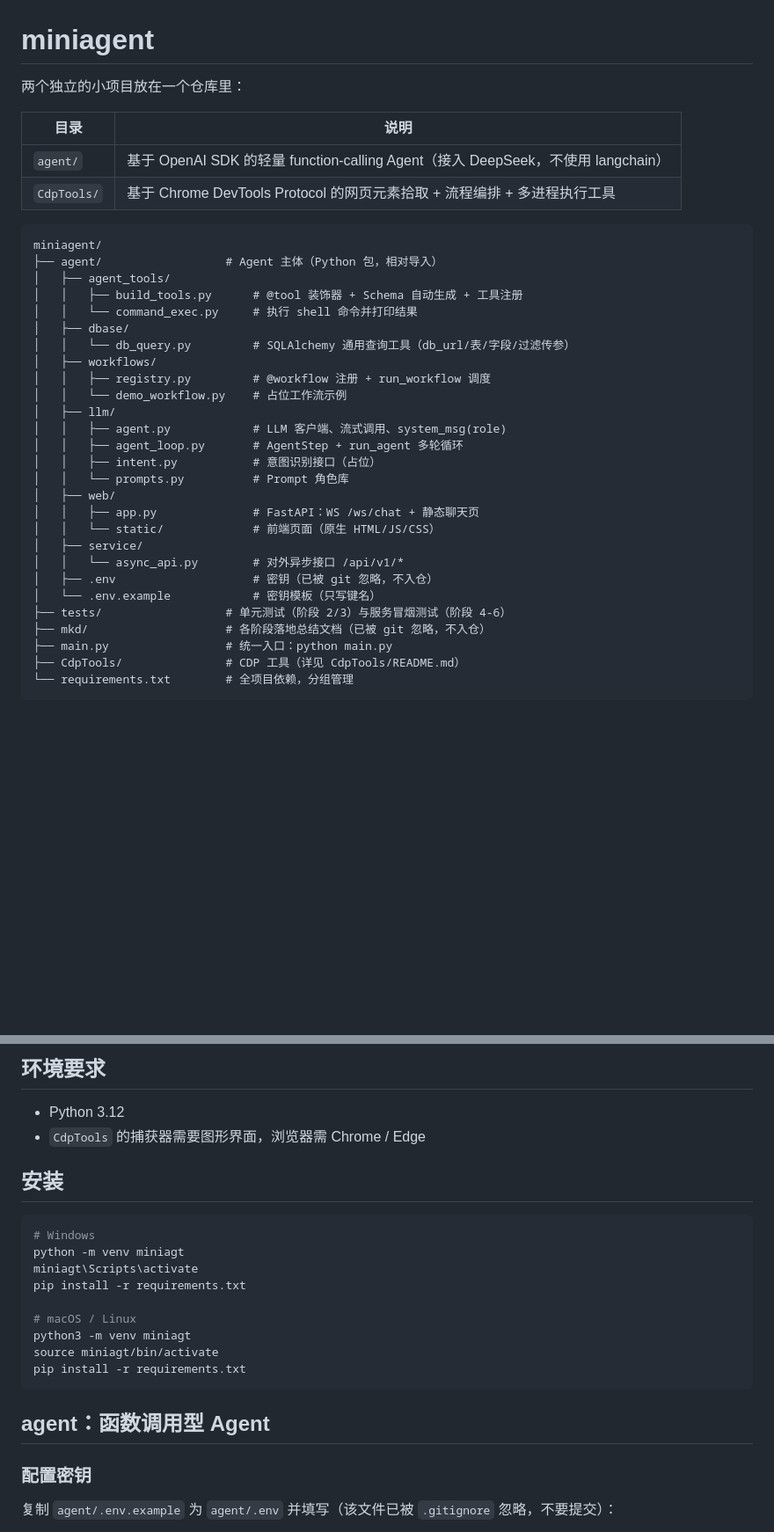
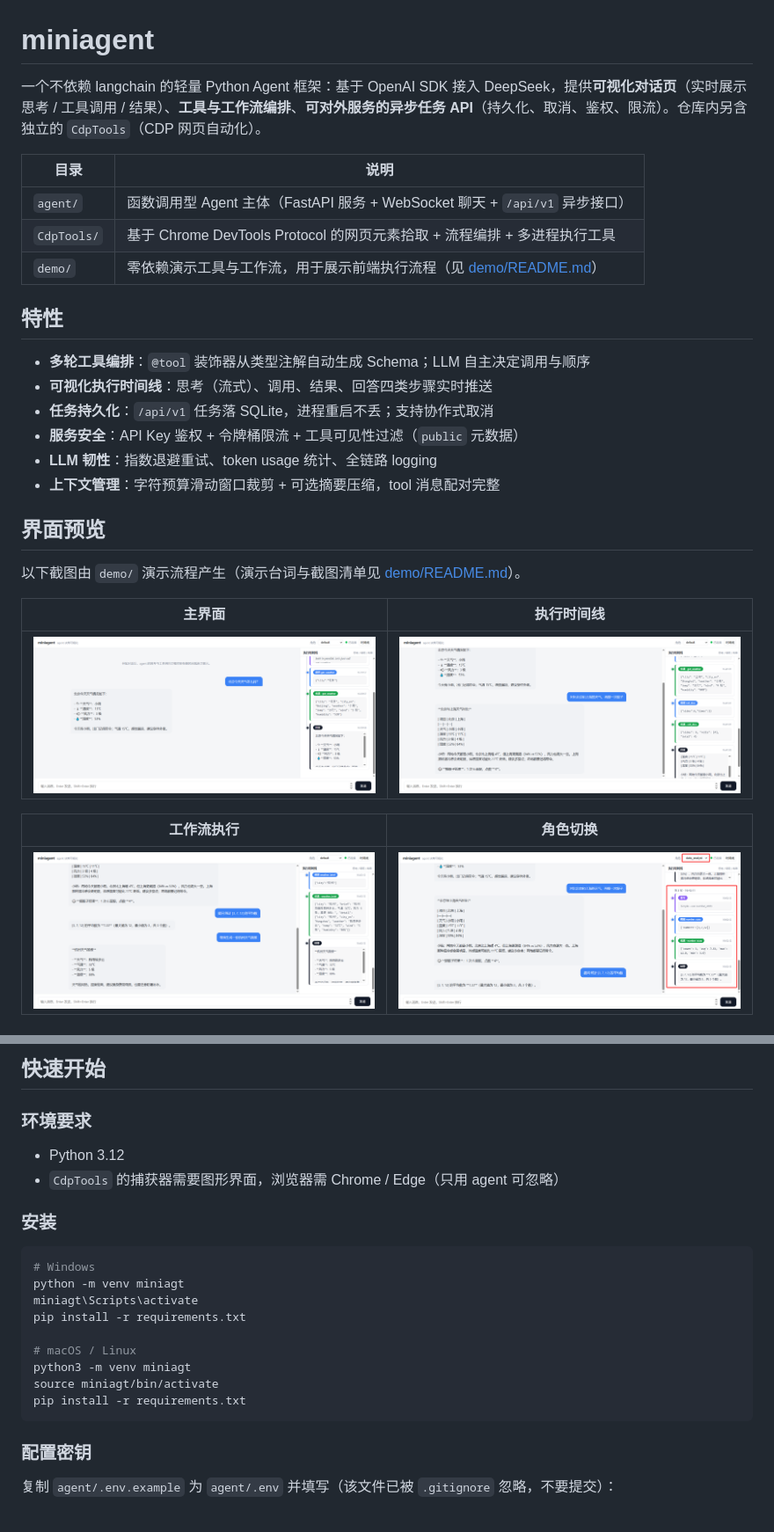
Before and after one commit to Kallen6/miniagent, a Markdown page: README.md, 2 parts joined by grey strips. Shown at 88% size. GitHub-like rendering; pictures changed too: docs/images/demo-workflow.png (added), docs/images/roles.png (added), docs/images/timeline.png (added); blank space fills up the shorter version.

````diff
--- a/README.md
+++ b/README.md
@@ -1,37 +1,31 @@
 # miniagent
 
-两个独立的小项目放在一个仓库里：
+一个不依赖 langchain 的轻量 Python Agent 框架：基于 OpenAI SDK 接入 DeepSeek，提供**可视化对话页**（实时展示思考 / 工具调用 / 结果）、**工具与工作流编排**、**可对外服务的异步任务 API**（持久化、取消、鉴权、限流）。仓库内另含独立的 `CdpTools`（CDP 网页自动化）。
 
 | 目录 | 说明 |
 |---|---|
-| `agent/` | 基于 OpenAI SDK 的轻量 function-calling Agent（接入 DeepSeek，不使用 langchain） |
+| `agent/` | 函数调用型 Agent 主体（FastAPI 服务 + WebSocket 聊天 + `/api/v1` 异步接口） |
 | `CdpTools/` | 基于 Chrome DevTools Protocol 的网页元素拾取 + 流程编排 + 多进程执行工具 |
+| `demo/` | 零依赖演示工具与工作流，用于展示前端执行流程（见 [demo/README.md](demo/README.md)） |
 
-```
-miniagent/
-├── agent/                  # Agent 主体（Python 包，相对导入）
-│   ├── agent_tools/
-│   │   ├── build_tools.py      # @tool 装饰器 + Schema 自动生成 + 工具注册
-│   │   └── command_exec.py     # 执行 shell 命令并打印结果
-│   ├── dbase/
-│   │   └── db_query.py         # SQLAlchemy 通用查询工具（db_url/表/字段/过滤传参）
-│   ├── workflows/
-│   │   ├── registry.py         # @workflow 注册 + run_workflow 调度
-│   │   └── demo_workflow.py    # 占位工作流示例
-│   ├── llm/
-│   │   ├── agent.py            # LLM 客户端、流式调用、system_msg(role)
-│   │   ├── agent_loop.py       # AgentStep + run_agent 多轮循环
-│   │   ├── intent.py           # 意图识别接口（占位）
-│   │   └── prompts.py          # Prompt 角色库
-│   ├── web/
-│   │   ├── app.py              # FastAPI：WS /ws/chat + 静态聊天页
-│   │   └── static/             # 前端页面（原生 HTML/JS/CSS）
-│   ├── service/
-│   │   └── async_api.py        # 对外异步接口 /api/v1/*
-│   ├── .env                    # 密钥（已被 git 忽略，不入仓）
-│   └── .env.example            # 密钥模板（只写键名）
-├── tests/                  # 单元测试（阶段 2/3）与服务冒烟测试（阶段 4-6）
-├── mkd/                    # 各阶段落地总结文档（已被 git 忽略，不入仓）
-├── main.py                 # 统一入口：python main.py
-├── CdpTools/               # CDP 工具（详见 CdpTools/README.md）
-└── requirements.txt        # 全项目依赖，分组管理
+## 特性
+
+- **多轮工具编排**：`@tool` 装饰器从类型注解自动生成 Schema；LLM 自主决定调用与顺序
+- **可视化执行时间线**：思考（流式）、调用、结果、回答四类步骤实时推送
+- **任务持久化**：`/api/v1` 任务落 SQLite，进程重启不丢；支持协作式取消
+- **服务安全**：API Key 鉴权 + 令牌桶限流 + 工具可见性过滤（`public` 元数据）
+- **LLM 韧性**：指数退避重试、token usage 统计、全链路 logging
+- **上下文管理**：字符预算滑动窗口裁剪 + 可选摘要压缩，tool 消息配对完整
+
+## 界面预览
+
+以下截图由 `demo/` 演示流程产生（演示台词与截图清单见 [demo/README.md](demo/README.md)）。
+
+| 主界面 | 执行时间线 |
+|---|---|
+| ![主界面](docs/images/web-main.png) | ![时间线](docs/images/timeline.png) |
+
+| 工作流执行 | 角色切换 |
+|---|---|
+| ![工作流](docs/images/demo-workflow.png) | ![角色](docs/images/roles.png) |
+
@@ -38,11 +45,13 @@ miniagent/
 ```
 
-## 环境要求
+## 快速开始
+
+### 环境要求
 
 - Python 3.12
-- `CdpTools` 的捕获器需要图形界面，浏览器需 Chrome / Edge
+- `CdpTools` 的捕获器需要图形界面，浏览器需 Chrome / Edge（只用 agent 可忽略）
 
-## 安装
+### 安装
 
 ```bash
 # Windows
@@ -55,8 +64,6 @@ python3 -m venv miniagt
 source miniagt/bin/activate
 pip install -r requirements.txt
 ```
-
-## agent：函数调用型 Agent
 
 ### 配置密钥
 
````
Also changed, not shown: other parts of README.md (+105 -16 lines), demo/README.md (added, +43 -0 lines), docs/项目说明书.md (+11 -8 lines), docs/images/api-task.png (added), 3 other files.
